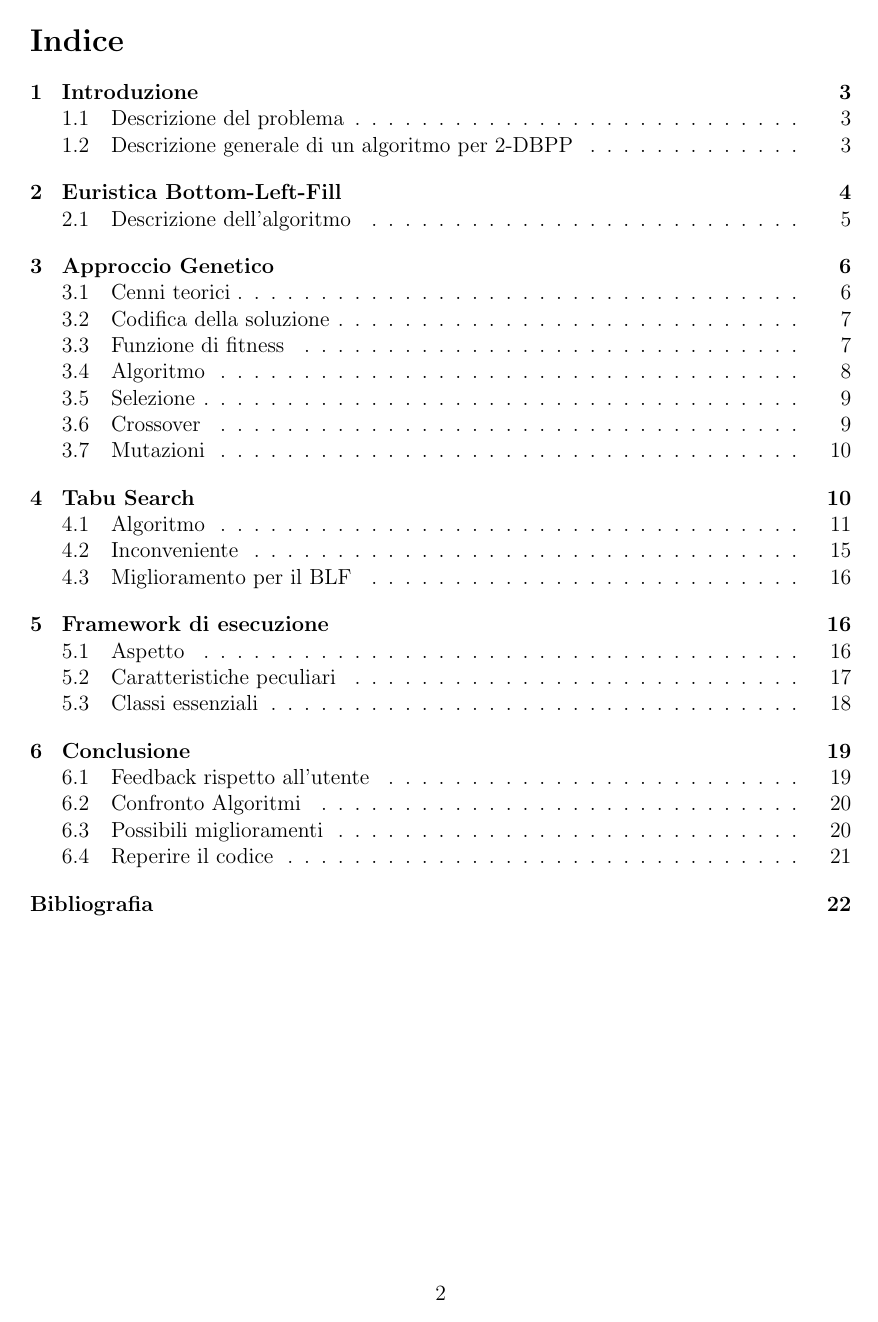
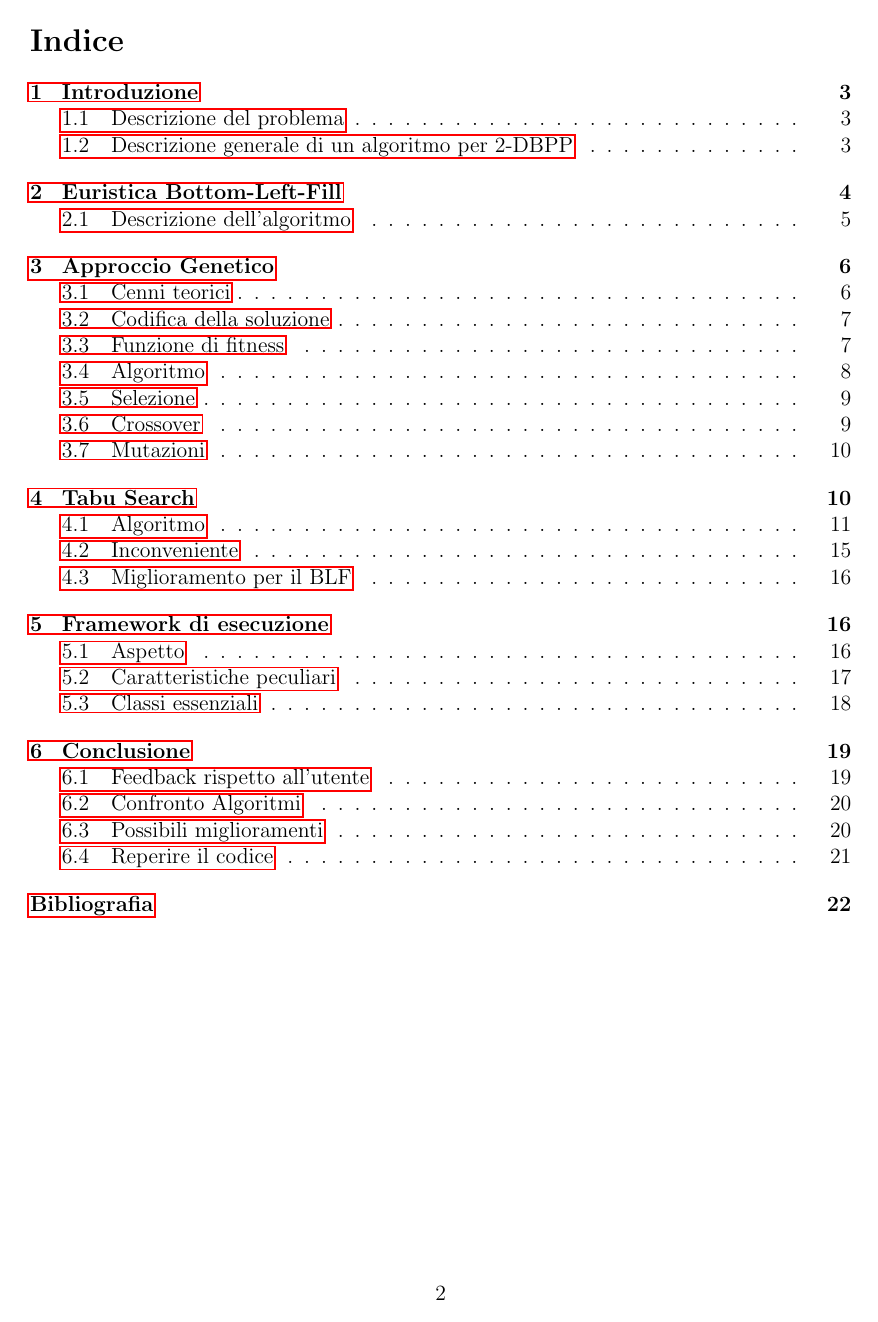
Before and after one commit to montaRiahi/iaproject-2dbpp, a LaTeX document (iaproject-2dbpp/relazione/ProgettoIA - 2DBPP.tex): page 2 of 22. Compiled offline with pdfLaTeX.

Commit message:
corretto errore nella relazione

```diff
--- a/iaproject-2dbpp/relazione/ProgettoIA - 2DBPP.tex
+++ b/iaproject-2dbpp/relazione/ProgettoIA - 2DBPP.tex
@@ -1,4 +1,4 @@
-\documentclass[a4paper,12pt,draft]{article}
+\documentclass[a4paper,12pt]{article}
 
 \usepackage{enumitem}
 \usepackage[utf8]{inputenc}
@@ -31,7 +31,7 @@
 
 \usepackage[final]{hyperref}
 \hypersetup{
-	colorlinks=true
+	colorlinks=false
 }
 \usepackage{hypcap}
 
```
Also changed, not shown: iaproject-2dbpp/relazione/IABibliography.bib (+1 -1 lines).
